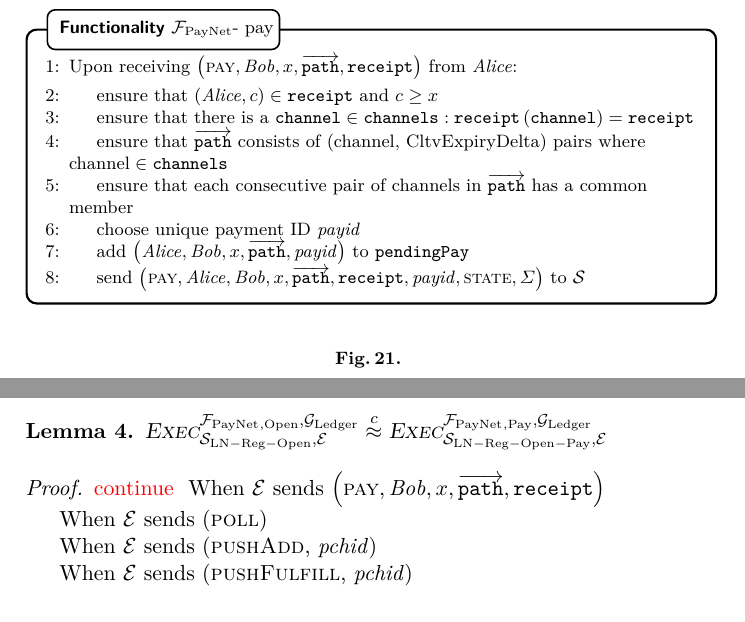
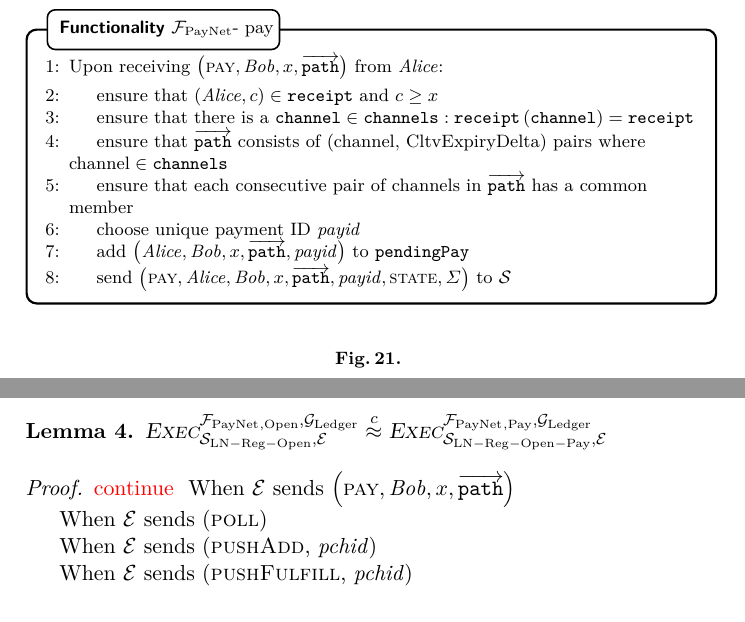
Before and after one commit to OrfeasLitos/PaymentChannels, a LaTeX paper (src/paymentChannels.tex, which reads src/payfunc.tex, src/payproof.tex): two parts of pages 23 and 36 of 48, joined at a grey line, cut so that both start at the same text. Compiled offline with pdfLaTeX.

Commit message:
Remove "receipt" from "pay" message

```diff
--- a/src/payfunc.tex
+++ b/src/payfunc.tex
@@ -226,7 +226,7 @@
     \begin{systembox}{\fpaynet - pay}
       \begin{algorithmic}[1]
         \State Upon receiving $\left(\textsc{pay}, \bob, x,
-        \overrightarrow{\mathtt{path}}, \mathtt{receipt}\right)$ from \alice:
+        \overrightarrow{\mathtt{path}}\right)$ from \alice:
         \Indent
           \State ensure that $\left(\alice, c\right) \in \mathtt{receipt}$ and
           $c \geq x$
@@ -241,8 +241,8 @@
           \State add $\left(\alice, \bob, x, \overrightarrow{\mathtt{path}},
           \mathit{payid}\right)$ to \texttt{pendingPay}
           \State send $\left(\textsc{pay}, \alice, \bob, x,
-          \overrightarrow{\mathtt{path}}, \mathtt{receipt}, \mathit{payid},
-          \textsc{state}, \Sigma\right)$ to \simulator
+          \overrightarrow{\mathtt{path}}, \mathit{payid}, \textsc{state},
+          \Sigma\right)$ to \simulator
         \EndIndent
       \end{algorithmic}
     \end{systembox}
--- a/src/payproof.tex
+++ b/src/payproof.tex
@@ -189,7 +189,7 @@
 \begin{proof}
   \TODO{continue}
   When \environment{} sends $\left(\textsc{pay}, \bob, x,
-  \overrightarrow{\mathtt{path}}, \mathtt{receipt}\right)$
+  \overrightarrow{\mathtt{path}}\right)$
 
   When \environment{} sends (\textsc{poll})
 
```
Also changed, not shown: src/protocol.tex (+3 -5 lines).
